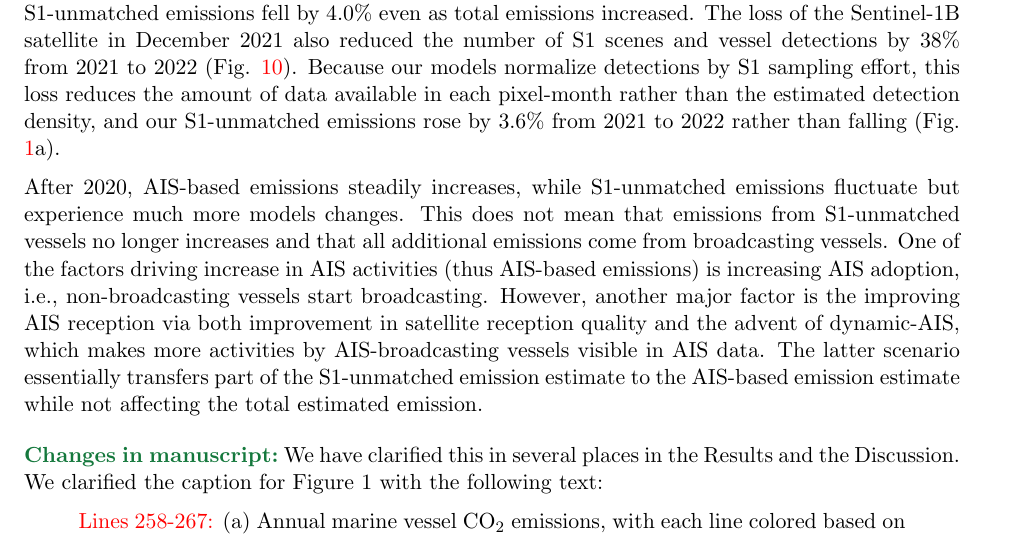
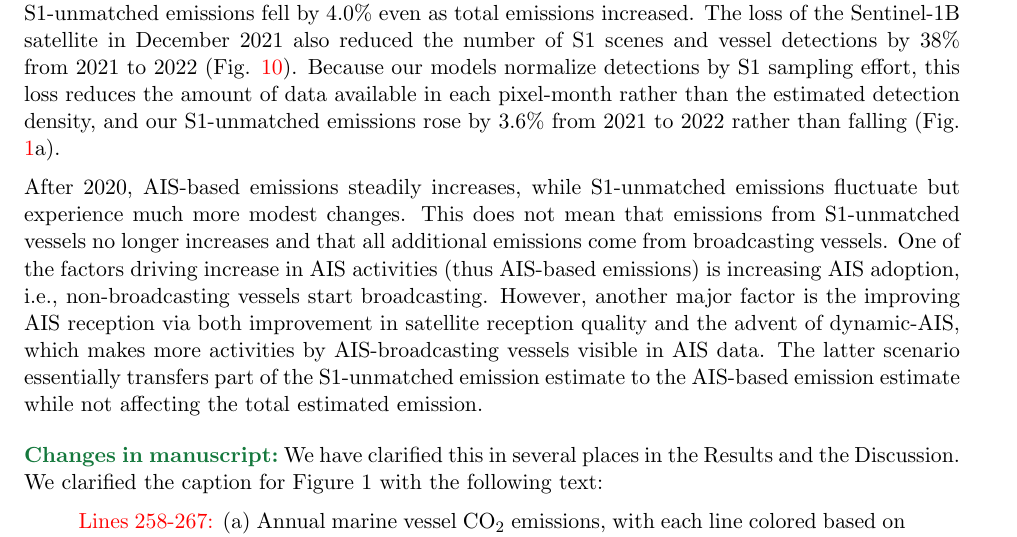
Before and after one commit to emlab-ucsb/paper-ocean-ghg, a LaTeX document (point_by_point_response_revision_1.tex): part of page 26 of 32, cut so that both start at the same text. Compiled offline with pdfLaTeX.

Commit message:
Updates from Overleaf

```diff
--- a/point_by_point_response_revision_1.tex
+++ b/point_by_point_response_revision_1.tex
@@ -601,7 +601,7 @@ The estimated trends in S1-unmatched emissions are not due to data-quality or da
 
 During the 2017-2025 study period, especially after 2020, global AIS adoption and reception quality has significantly increased, as shown by Global Fishing Watch's study: \url{https://globalfishingwatch.org/2025-one-ocean-science-congress-poster-rise-in-public-vessel-tracking/}. As a result, the fraction of S1 detections unmatched with AIS-broadcasting vessels changed little from 2017 to 2019 and then decreased steadily from 2020 through 2025 (see Fig. \textcolor{red}{10}, in Methods Section \textcolor{red}{4.2.1}, `Sentinel-1 SAR data description'). For example, from 2022 to 2023 the matched fraction of detections rose by 6.3\% (from 54.7\% to 58.1\%), while our fused total emissions rose by 3.1\%; as a result, S1-unmatched emissions fell by 4.0\% even as total emissions increased. The loss of the Sentinel-1B satellite in December 2021 also reduced the number of S1 scenes and vessel detections by 38\% from 2021 to 2022 (Fig. \textcolor{red}{10}). Because our models normalize detections by S1 sampling effort, this loss reduces the amount of data available in each pixel-month rather than the estimated detection density, and our S1-unmatched emissions rose by 3.6\% from 2021 to 2022 rather than falling (Fig. \textcolor{red}{1}a).
 
-After 2020, AIS-based emissions steadily increases, while S1-unmatched emissions fluctuate but experience much more models changes. This does not mean that emissions from S1-unmatched vessels no longer increases and that all additional emissions come from broadcasting vessels. One of the factors driving increase in AIS activities (thus AIS-based emissions) is increasing AIS adoption, i.e., non-broadcasting vessels start broadcasting. However, another major factor is the improving AIS reception via both improvement in satellite reception quality and the advent of dynamic-AIS, which makes more activities by AIS-broadcasting vessels visible in AIS data. The latter scenario essentially transfers part of the S1-unmatched emission estimate to the AIS-based emission estimate while not affecting the total estimated emission.
+After 2020, AIS-based emissions steadily increases, while S1-unmatched emissions fluctuate but experience much more modest changes. This does not mean that emissions from S1-unmatched vessels no longer increases and that all additional emissions come from broadcasting vessels. One of the factors driving increase in AIS activities (thus AIS-based emissions) is increasing AIS adoption, i.e., non-broadcasting vessels start broadcasting. However, another major factor is the improving AIS reception via both improvement in satellite reception quality and the advent of dynamic-AIS, which makes more activities by AIS-broadcasting vessels visible in AIS data. The latter scenario essentially transfers part of the S1-unmatched emission estimate to the AIS-based emission estimate while not affecting the total estimated emission.
 
 \changes We have clarified this in several places in the Results and the Discussion. We clarified the caption for Figure 1 with the following text:
 
```
